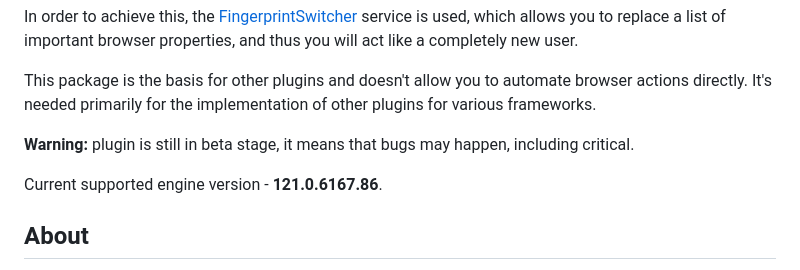
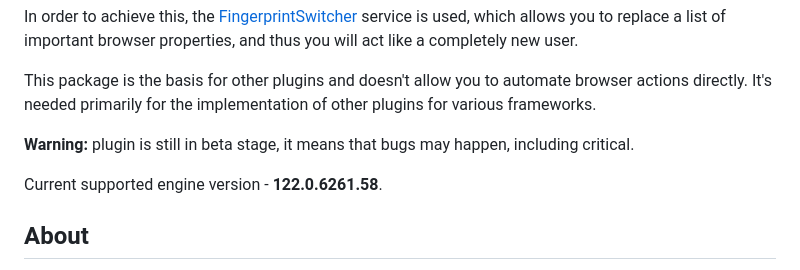
Before and after one commit to CheshireCaat/browser-with-fingerprints, a Markdown page: README.md, the part around the change. Drawn GitHub-style.

Commit message:
docs: correct the engine version

```diff
--- a/README.md
+++ b/README.md
@@ -8,7 +8,7 @@ This package is the basis for other plugins and doesn't allow you to automate br
 
 **Warning:** plugin is still in beta stage, it means that bugs may happen, including critical.
 
-Current supported engine version - **121.0.6167.86**.
+Current supported engine version - **122.0.6261.58**.
 
 ## About
 
```
